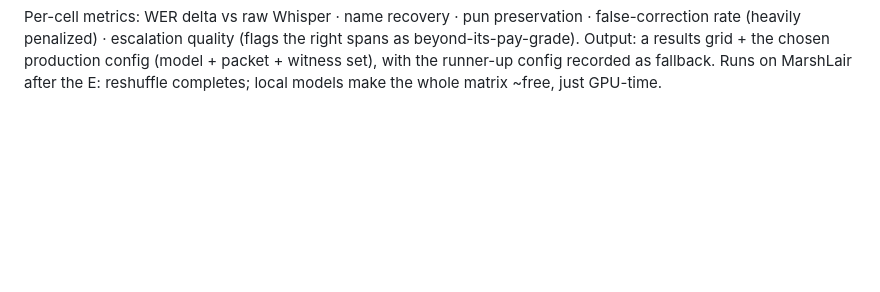
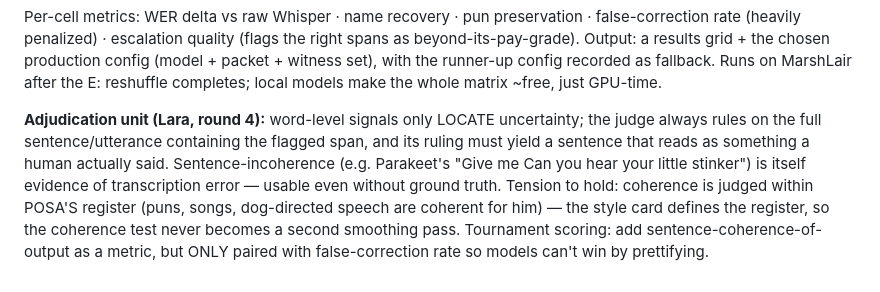
Before and after one commit to BlueKittyMeow/posa-wiki, a Markdown page: docs/research/TRANSCRIPT_VERIFICATION_DESIGN.md, the part around the change. Drawn GitHub-style; blank space fills up the shorter version.

Commit message:
Verification design round 4: sentence-level adjudication unit

```diff
--- a/docs/research/TRANSCRIPT_VERIFICATION_DESIGN.md
+++ b/docs/research/TRANSCRIPT_VERIFICATION_DESIGN.md
@@ -108,3 +108,15 @@ right spans as beyond-its-pay-grade). Output: a results grid + the chosen
 production config (model + packet + witness set), with the runner-up config
 recorded as fallback. Runs on MarshLair after the E: reshuffle completes;
 local models make the whole matrix ~free, just GPU-time.
+
+**Adjudication unit (Lara, round 4):** word-level signals only LOCATE
+uncertainty; the judge always rules on the full sentence/utterance containing
+the flagged span, and its ruling must yield a sentence that reads as something
+a human actually said. Sentence-incoherence (e.g. Parakeet's "Give me Can you
+hear your little stinker") is itself evidence of transcription error — usable
+even without ground truth. Tension to hold: coherence is judged within POSA'S
+register (puns, songs, dog-directed speech are coherent for him) — the style
+card defines the register, so the coherence test never becomes a second
+smoothing pass. Tournament scoring: add sentence-coherence-of-output as a
+metric, but ONLY paired with false-correction rate so models can't win by
+prettifying.
```
